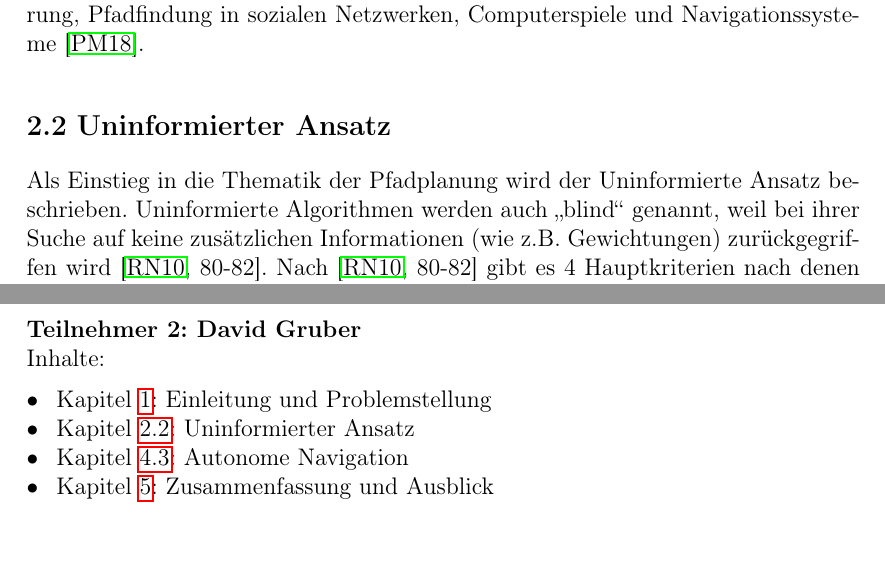
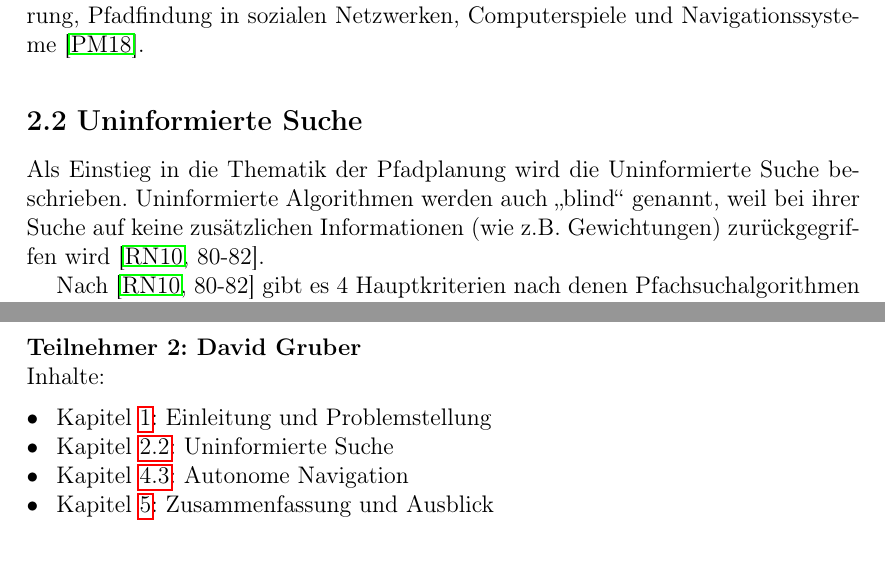
Before and after one commit to SalihMezraoui/PathPlanning-Algorithms, a LaTeX thesis (Manuskript/Ausarbeitung_Gruppe-7_Thema_2_Projekt.tex, which reads Manuskript/chapters/AlgorithmenPfadplanung.tex, Manuskript/chapters/Arbeitsverteilung.tex): two parts of pages 5 and 23 of 23, joined at a grey line, cut so that both start at the same text. Compiled offline with pdfLaTeX.

Commit message:
Präsentation und kleine Korrekturen am Tex

```diff
--- a/Manuskript/chapters/AlgorithmenPfadplanung.tex
+++ b/Manuskript/chapters/AlgorithmenPfadplanung.tex
@@ -14,11 +14,12 @@ Die Dijkstra- und Bellman-Algorithmen für den kürzesten Weg sind in einer Viel
 weit verbreitet. Beispiele für diese Anwendungen sind Routing-Protokolle für Netzwerke, Routenplanung,
 Verkehrssteuerung, Pfadfindung in sozialen Netzwerken, Computerspiele und Navigationssysteme \cite{Panda:18}.
 
-\section{Uninformierter Ansatz}
-\label{Uninformierter Ansatz}
-Als Einstieg in die Thematik der Pfadplanung wird der Uninformierte Ansatz beschrieben.
+\section{Uninformierte Suche}
+\label{Uninformierte Suche}
+Als Einstieg in die Thematik der Pfadplanung wird die Uninformierte Suche beschrieben.
 Uninformierte Algorithmen werden auch „blind“ genannt, weil bei ihrer
 Suche auf keine zusätzlichen Informationen (wie z.B. Gewichtungen) zurückgegriffen wird \cite[80-82]{Russell:10}.
+
 Nach \cite[80-82]{Russell:10} gibt es 4 Hauptkriterien nach denen Pfachsuchalgorithmen bewertet werden können:
 \begin{itemize}
 	\item \emph{Vollständigkeit}: Liefert der Algorithmus immer eine Lösung, wenn es eine Lösung gibt?
--- a/Manuskript/chapters/Arbeitsverteilung.tex
+++ b/Manuskript/chapters/Arbeitsverteilung.tex
@@ -16,7 +16,7 @@
 Inhalte:
 \begin{itemize}
     \item Kapitel \ref{Einleitung und Problemstellung}: Einleitung und Problemstellung
-    \item Kapitel \ref{Uninformierter Ansatz}: Uninformierter Ansatz
+    \item Kapitel \ref{Uninformierte Suche}: Uninformierte Suche
     \item Kapitel \ref{Autonome Navigation}: Autonome Navigation
     \item Kapitel \ref{Zusammenfassung und Ausblick}: Zusammenfassung und Ausblick
 \end{itemize}
```
Also changed, not shown: Manuskript/chapters/EinleitungProblemstellung.tex (+1 -1 lines), Manuskript/Ausarbeitung_Gruppe-7_Thema_2_Projekt.pdf, 1 other file.
